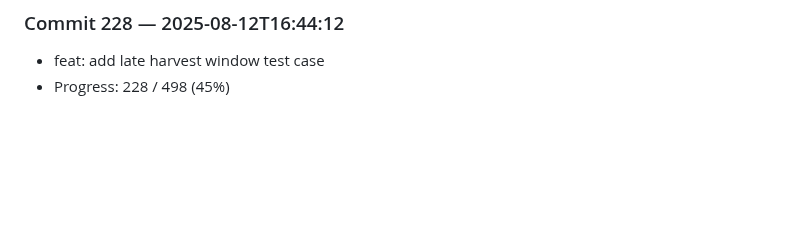
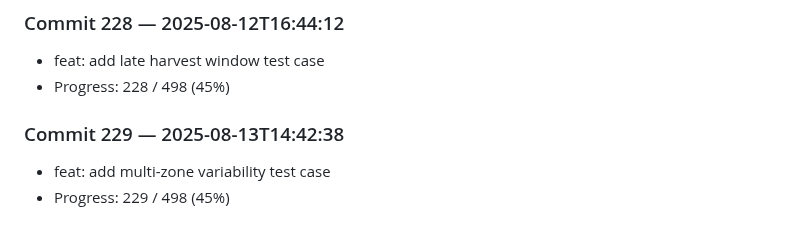
Before and after one commit to harshitha-8/ICPA, a Markdown page: research_log.md, the part around the change. Rendered like a GitHub page; blank space fills up the shorter version.

Commit message:
feat: add multi-zone variability test case

```diff
--- a/research_log.md
+++ b/research_log.md
@@ -912,3 +912,7 @@
 ### Commit 228 — 2025-08-12T16:44:12
 - feat: add late harvest window test case
 - Progress: 228 / 498 (45%)
+
+### Commit 229 — 2025-08-13T14:42:38
+- feat: add multi-zone variability test case
+- Progress: 229 / 498 (45%)
```
